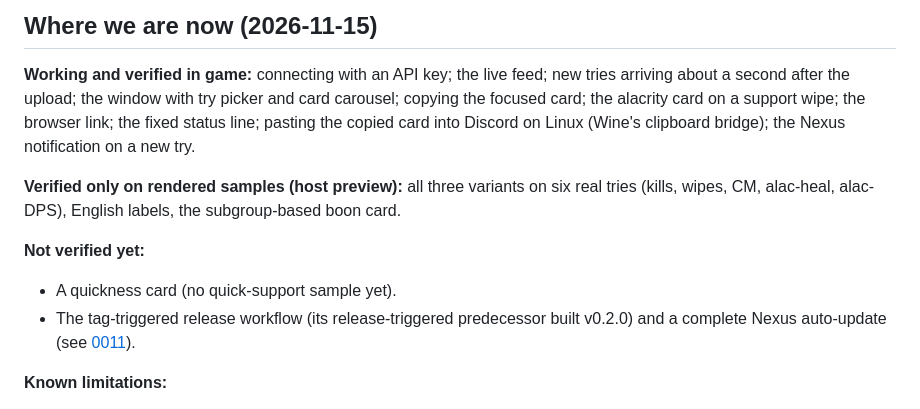
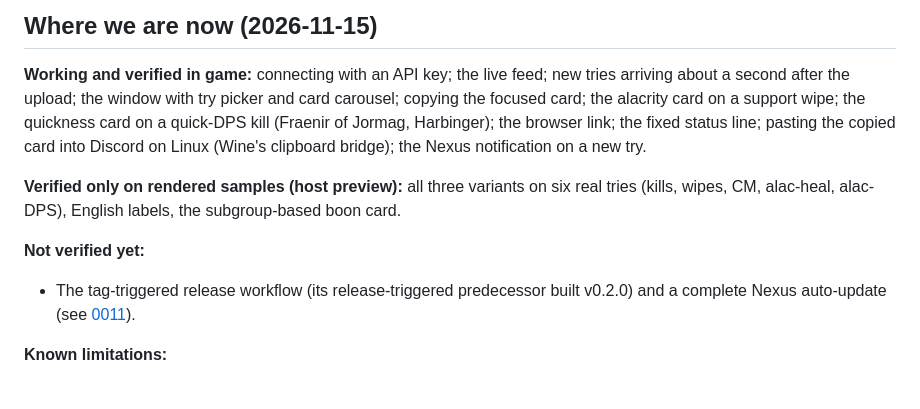
Before and after one commit to quagorious/nexus, a Markdown page: doc/ADR/README.md, the part around the change. GitHub-like rendering.

```diff
--- a/doc/ADR/README.md
+++ b/doc/ADR/README.md
@@ -95,7 +95,8 @@ refreshed by whichever needs it first (`ensure_session`).
 **Working and verified in game:** connecting with an API key; the live
 feed; new tries arriving about a second after the upload; the window with
 try picker and card carousel; copying the focused card; the alacrity card
-on a support wipe; the browser link; the fixed status line; pasting the
+on a support wipe; the quickness card on a quick-DPS kill (Fraenir of
+Jormag, Harbinger); the browser link; the fixed status line; pasting the
 copied card into Discord on Linux (Wine's clipboard bridge); the Nexus
 notification on a new try.
 
@@ -104,7 +105,6 @@ six real tries (kills, wipes, CM, alac-heal, alac-DPS), English labels,
 the subgroup-based boon card.
 
 **Not verified yet:**
-- A quickness card (no quick-support sample yet).
 - The tag-triggered release workflow (its release-triggered predecessor
   built v0.2.0) and a complete Nexus auto-update (see
   [0011](0011-release-builds-on-github.md)).
```
Also changed, not shown: README.md (+6 -0 lines), doc/images/card-fraenir-fight.png (added), doc/images/card-fraenir-overview.png (added), doc/images/card-fraenir-quickness.png (added), doc/images/ingame-options.png.
